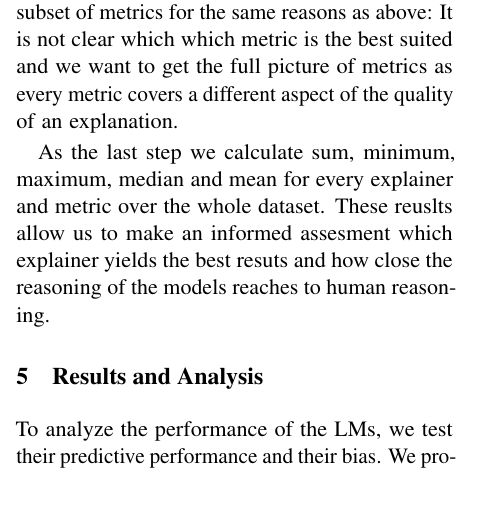
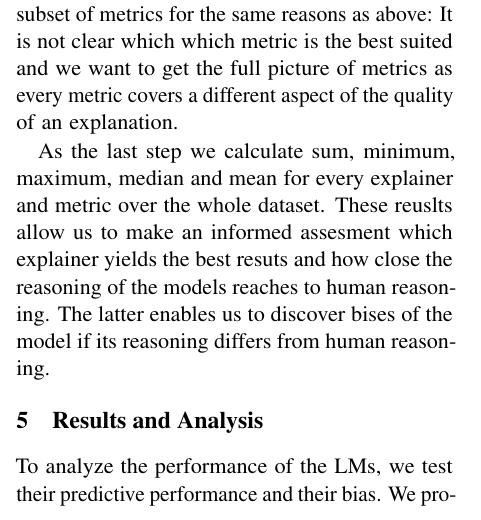
Before and after one commit to study-group-lit/lit, a LaTeX paper (report/main.tex, which reads report/content/03_experiments.tex): part of one column of page 8 of 10, cut so that both start at the same text. Compiled offline with pdfLaTeX.

Commit message:
Add one more sentence

```diff
--- a/report/content/03_experiments.tex
+++ b/report/content/03_experiments.tex
@@ -190,4 +190,4 @@ Afterwards we use the metrics provided by ferret to evaluate the explanations. f
 
 Here, too, we do not restrict our analysis to a subset of metrics for the same reasons as above: It is not clear which which metric is the best suited and we want to get the full picture of metrics as every metric covers a different aspect of the quality of an explanation.
 
-As the last step we calculate sum, minimum, maximum, median and mean for every explainer and metric over the whole dataset. These reuslts allow us to make an informed assesment which explainer yields the best resuts and how close the reasoning of the models reaches to human reasoning.
+As the last step we calculate sum, minimum, maximum, median and mean for every explainer and metric over the whole dataset. These reuslts allow us to make an informed assesment which explainer yields the best resuts and how close the reasoning of the models reaches to human reasoning. The latter enables us to discover bises of the model if its reasoning differs from human reasoning.
```
